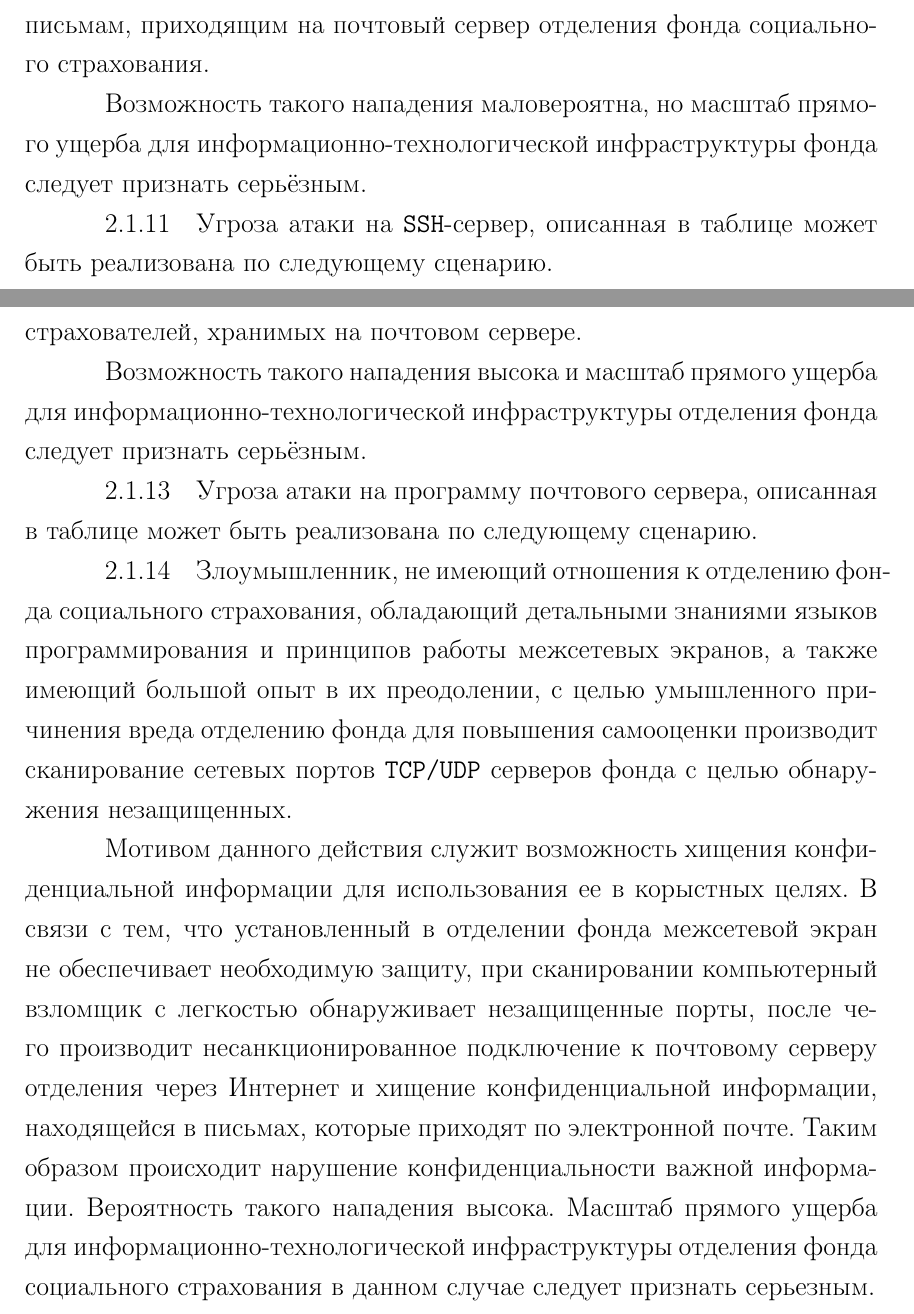
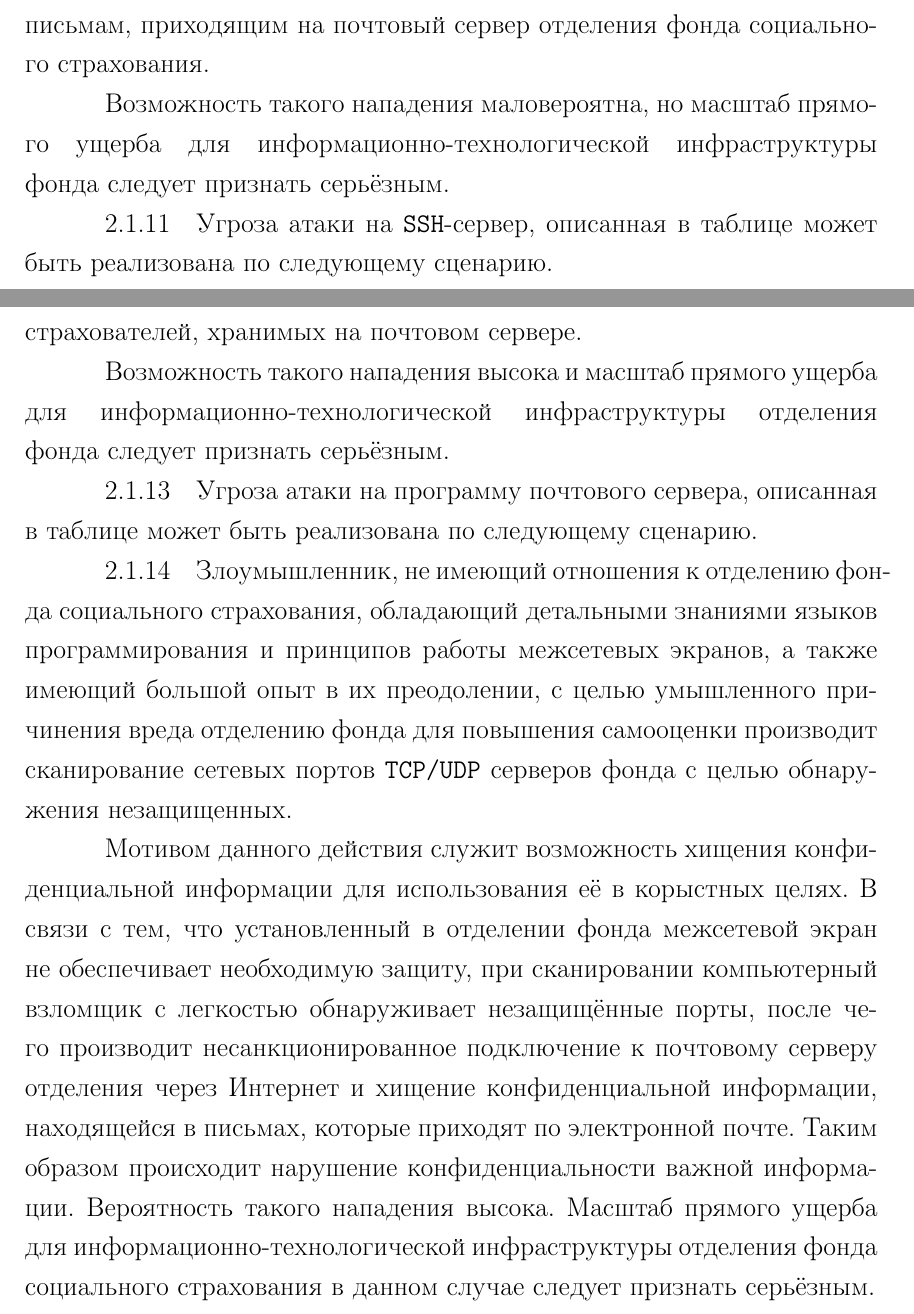
Before and after one commit to zamal/termworks, a LaTeX document (OPOIB/TermWork_OPOIB.tex, which reads OPOIB/tex/MainMatter_OPOIB.tex): two parts of pages 21 and 22 of 51, joined at a grey line, cut so that both start at the same text. Compiled offline with pdfLaTeX; a LaTeX package or settings file that is missing is left out.

Commit message:
Исправлены ошибки, overfull'ы.

```diff
--- a/OPOIB/tex/MainMatter_OPOIB.tex
+++ b/OPOIB/tex/MainMatter_OPOIB.tex
@@ -412,8 +413,8 @@
 страхования.
 
 Возможность такого нападения маловероятна, но масштаб прямого ущерба
-для информационно-технологической инфраструктуры фонда следует
-признать серьёзным.
+для информационно-технологической инфраструктуры \linebreak фонда
+следует признать серьёзным.
 
 \point Угроза атаки на \texttt{SSH}-сервер, описанная в таблице может
 быть реализована по следующему сценарию.
@@ -444,8 +445,8 @@
 хранимых на почтовом сервере.
 
 Возможность такого нападения высока и масштаб прямого ущерба для
-информационно-технологической инфраструктуры отделения фонда следует
-признать серьёзным.
+информационно-технологической инфраструктуры отделения \linebreak
+фонда следует признать серьёзным.
 
 \point Угроза атаки на программу почтового сервера, описанная в
 таблице может быть реализована по следующему сценарию.
@@ -459,16 +460,16 @@
 незащищенных.
 
 Мотивом данного действия служит возможность хищения конфиденциальной
-информации для использования ее в корыстных целях. В связи с тем, что
+информации для использования её в корыстных целях. В связи с тем, что
 установленный в отделении фонда межсетевой экран не обеспечивает
 необходимую защиту, при сканировании компьютерный взломщик с легкостью
-обнаруживает незащищенные порты, после чего производит
+обнаруживает незащищённые порты, после чего производит
 несанкционированное подключение к почтовому серверу отделения через
 Интернет и хищение конфиденциальной информации, находящейся в письмах,
 которые приходят по электронной почте. Таким образом происходит
 нарушение конфиденциальности важной информации. Вероятность такого
 нападения высока. Масштаб прямого ущерба для
 информационно-технологической инфраструктуры отделения фонда
-социального страхования в данном случае следует признать серьезным.
+социального страхования в данном случае следует признать серьёзным.
 
 Вероятность такого нападения высока. Масштаб прямого ущерба для
```
Also changed, not shown: OPOIB/tex/Intro_OPOIB.tex (+1 -1 lines), OPOIB/tex/MainMatter_OPOIB.tex (21 more changed lines).
